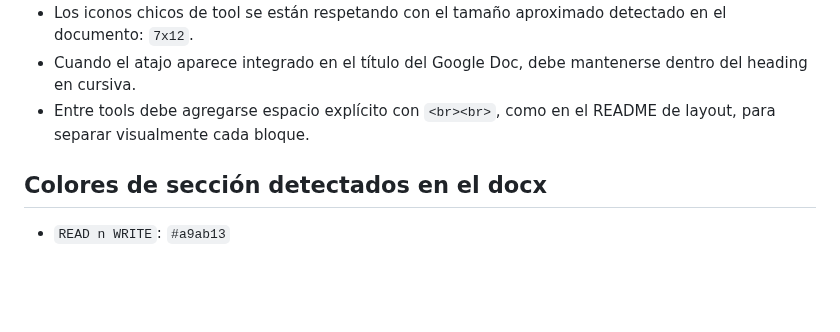
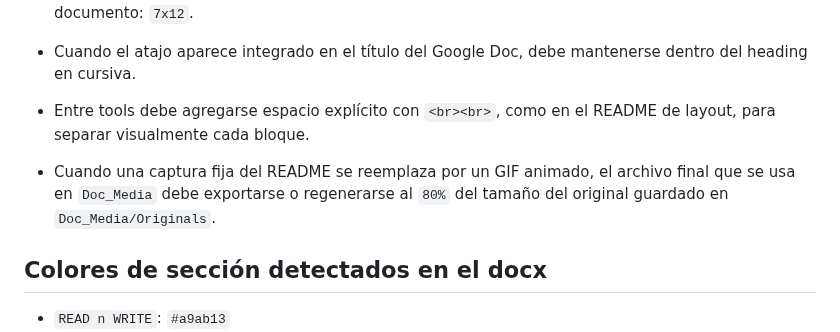
Before and after one commit to legandrop/LGA_ToolPack-for_Nuke, a Markdown page: docs/DocToMD/Doc_GoogleDoc_a_md.md, the part around the change. GitHub-like rendering; blank space fills up the shorter version.

```diff
--- a/docs/DocToMD/Doc_GoogleDoc_a_md.md
+++ b/docs/DocToMD/Doc_GoogleDoc_a_md.md
@@ -96,6 +96,8 @@ Estas reglas ya pasan a formar parte del criterio del `README.md` de `LGA_ToolPa
 - Cuando el atajo aparece integrado en el título del Google Doc, debe mantenerse dentro del heading en cursiva.
 - Entre tools debe agregarse espacio explícito con `<br><br>`, como en el README de layout, para separar visualmente cada bloque.
 
+- Cuando una captura fija del README se reemplaza por un GIF animado, el archivo final que se usa en `Doc_Media` debe exportarse o regenerarse al `80%` del tamaño del original guardado en `Doc_Media/Originals`.
+
 ## Colores de sección detectados en el docx
 
 - `READ n WRITE`: `#a9ab13`
```
Also changed, not shown: README.md (+4 -5 lines), Doc_Media/image4.png (deleted), Doc_Media/image6.png (deleted), Doc_Media/write_presetsA_v01.gif (added), Doc_Media/write_presetsB_v01.gif (added), 2 other files.
